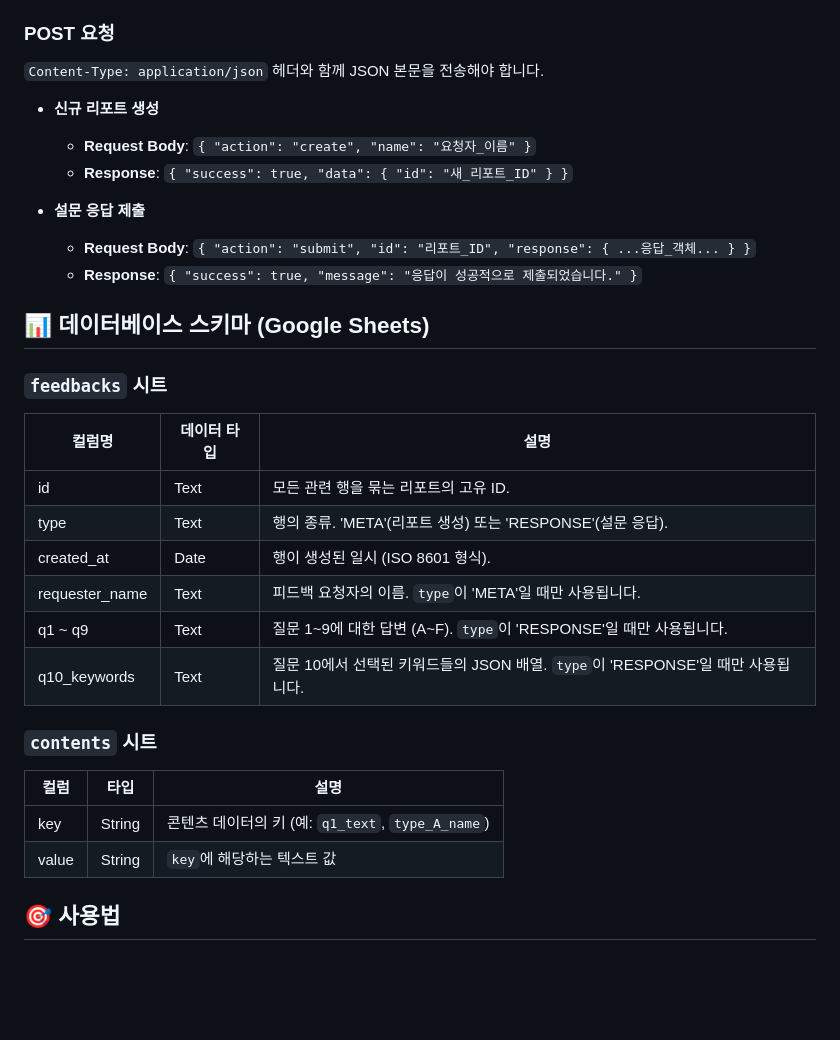
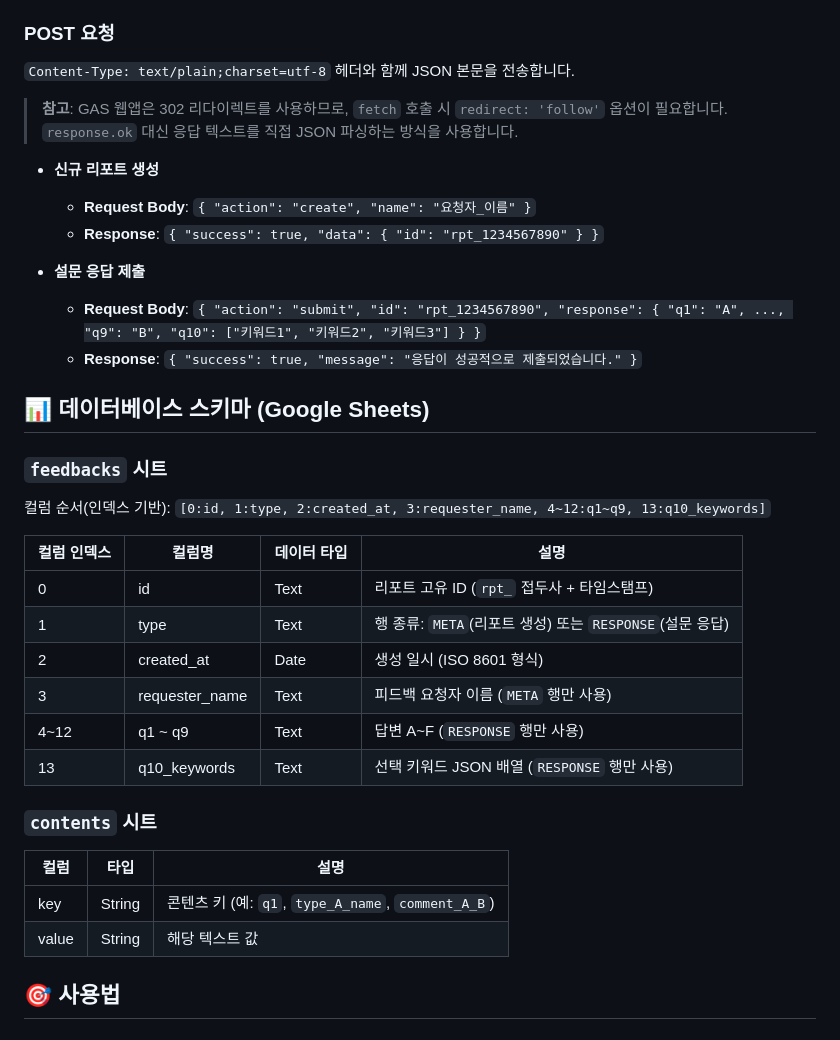
Before and after one commit to outliner-coach/letmeknowme, a Markdown page: README.md, the part around one of its changes. GitHub-like rendering; blank space fills up the shorter version.

```diff
--- a/README.md
+++ b/README.md
@@ -90,35 +119,39 @@ letmeknowme/
 
 ### POST 요청
 
-`Content-Type: application/json` 헤더와 함께 JSON 본문을 전송해야 합니다.
+`Content-Type: text/plain;charset=utf-8` 헤더와 함께 JSON 본문을 전송합니다.
+
+> **참고**: GAS 웹앱은 302 리다이렉트를 사용하므로, `fetch` 호출 시 `redirect: 'follow'` 옵션이 필요합니다. `response.ok` 대신 응답 텍스트를 직접 JSON 파싱하는 방식을 사용합니다.
 
 - **신규 리포트 생성**
   - **Request Body**: `{ "action": "create", "name": "요청자_이름" }`
-  - **Response**: `{ "success": true, "data": { "id": "새_리포트_ID" } }`
+  - **Response**: `{ "success": true, "data": { "id": "rpt_1234567890" } }`
 
 - **설문 응답 제출**
-  - **Request Body**: `{ "action": "submit", "id": "리포트_ID", "response": { ...응답_객체... } }`
+  - **Request Body**: `{ "action": "submit", "id": "rpt_1234567890", "response": { "q1": "A", ..., "q9": "B", "q10": ["키워드1", "키워드2", "키워드3"] } }`
   - **Response**: `{ "success": true, "message": "응답이 성공적으로 제출되었습니다." }`
 
 ## 📊 데이터베이스 스키마 (Google Sheets)
 
 ### `feedbacks` 시트
 
-| 컬럼명 | 데이터 타입 | 설명 |
-|---|---|---|
-| id | Text | 모든 관련 행을 묶는 리포트의 고유 ID. |
-| type | Text | 행의 종류. 'META'(리포트 생성) 또는 'RESPONSE'(설문 응답). |
-| created_at | Date | 행이 생성된 일시 (ISO 8601 형식). |
-| requester_name | Text | 피드백 요청자의 이름. `type`이 'META'일 때만 사용됩니다. |
-| q1 ~ q9 | Text | 질문 1~9에 대한 답변 (A~F). `type`이 'RESPONSE'일 때만 사용됩니다. |
-| q10_keywords | Text | 질문 10에서 선택된 키워드들의 JSON 배열. `type`이 'RESPONSE'일 때만 사용됩니다. |
+컬럼 순서(인덱스 기반): `[0:id, 1:type, 2:created_at, 3:requester_name, 4~12:q1~q9, 13:q10_keywords]`
+
+| 컬럼 인덱스 | 컬럼명 | 데이터 타입 | 설명 |
+|---|---|---|---|
+| 0 | id | Text | 리포트 고유 ID (`rpt_` 접두사 + 타임스탬프) |
+| 1 | type | Text | 행 종류: `META`(리포트 생성) 또는 `RESPONSE`(설문 응답) |
+| 2 | created_at | Date | 생성 일시 (ISO 8601 형식) |
+| 3 | requester_name | Text | 피드백 요청자 이름 (`META` 행만 사용) |
+| 4~12 | q1 ~ q9 | Text | 답변 A~F (`RESPONSE` 행만 사용) |
+| 13 | q10_keywords | Text | 선택 키워드 JSON 배열 (`RESPONSE` 행만 사용) |
 
 ### `contents` 시트
 
 | 컬럼 | 타입 | 설명 |
 |---|---|---|
-| key | String | 콘텐츠 데이터의 키 (예: `q1_text`, `type_A_name`) |
-| value | String | `key`에 해당하는 텍스트 값 |
+| key | String | 콘텐츠 키 (예: `q1`, `type_A_name`, `comment_A_B`) |
+| value | String | 해당 텍스트 값 |
 
 ## 🎯 사용법
 
```
Also changed, not shown: other parts of README.md (+76 -46 lines), CLAUDE.md (+57 -12 lines).
